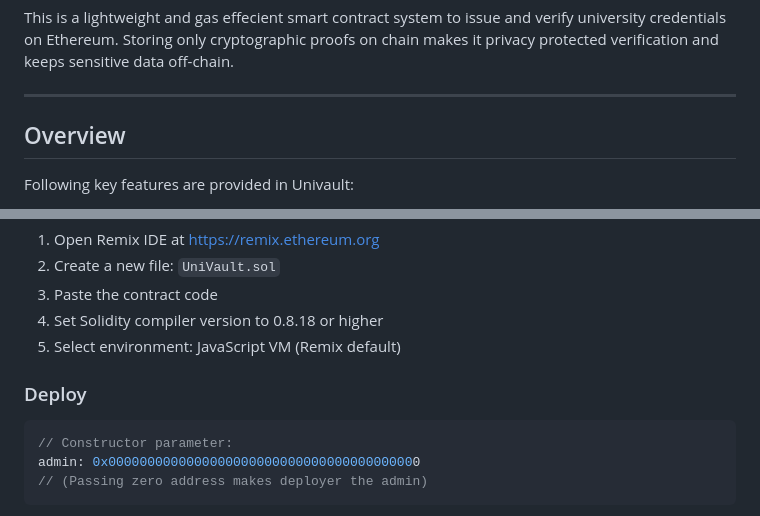
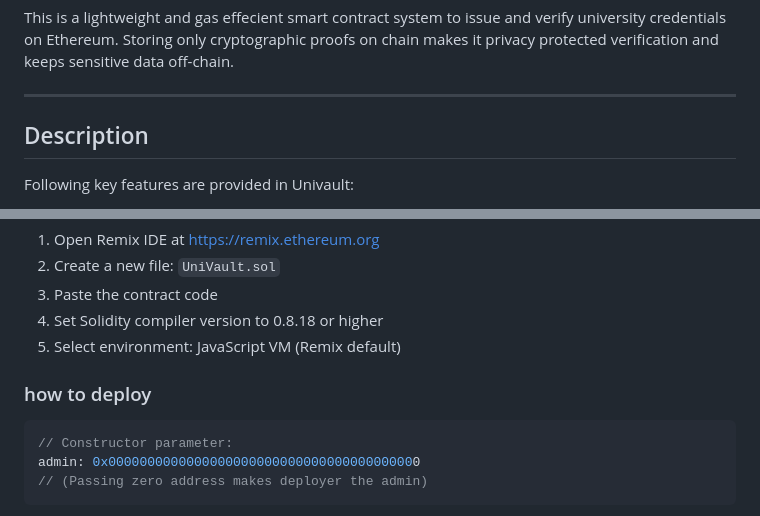
Before and after one commit to karankamboj/UniVault, a Markdown page: README.md, 2 parts joined by grey strips. Rendered like a GitHub page.

````diff
--- a/README.md
+++ b/README.md
@@ -6,7 +6,7 @@ This is a lightweight and gas effecient smart contract system to issue and verif
 
 ---
 
-## Overview
+## Description
 
 Following key features are provided in Univault:
 
@@ -50,7 +50,7 @@ The fastest way to demo UniVault without any local installation.
 4. Set Solidity compiler version to 0.8.18 or higher
 5. Select environment: JavaScript VM (Remix default)
 
-### Deploy
+### how to deploy
 
 ```solidity
 // Constructor parameter:
````
